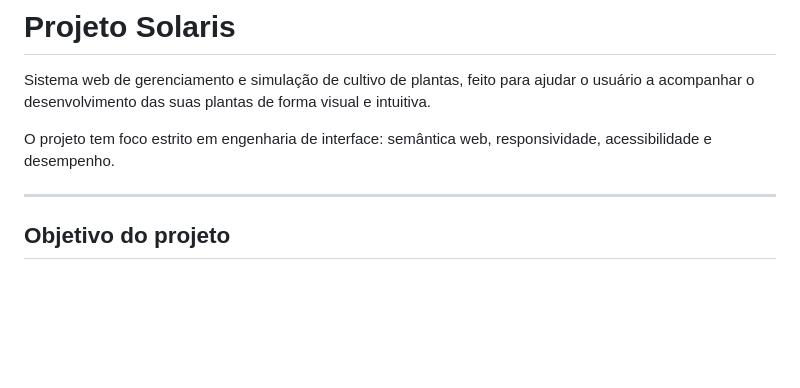
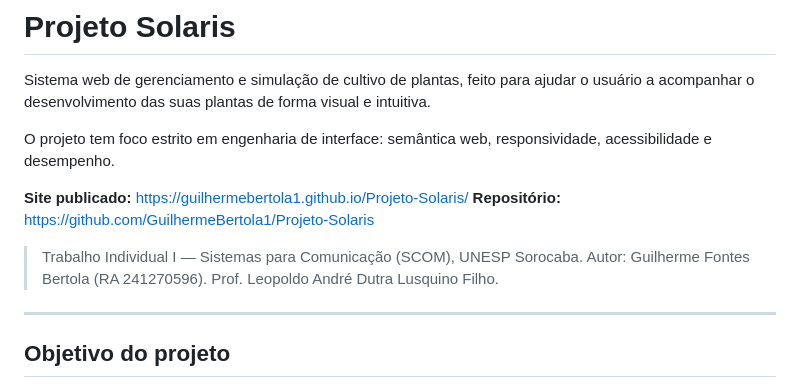
Before and after one commit to GuilhermeBertola1/Projeto-Solaris, a Markdown page: README.md, the part around one of its changes. Drawn GitHub-style; blank space fills up the shorter version.

```diff
--- a/README.md
+++ b/README.md
@@ -6,6 +6,13 @@ intuitiva.
 
 O projeto tem foco estrito em engenharia de interface: semântica web,
 responsividade, acessibilidade e desempenho.
+
+**Site publicado:** <https://guilhermebertola1.github.io/Projeto-Solaris/>
+**Repositório:** <https://github.com/GuilhermeBertola1/Projeto-Solaris>
+
+> Trabalho Individual I — Sistemas para Comunicação (SCOM), UNESP Sorocaba.
+> Autor: Guilherme Fontes Bertola (RA 241270596).
+> Prof. Leopoldo André Dutra Lusquino Filho.
 
 ---
 
```
Also changed, not shown: other parts of README.md (+90 -2 lines).
